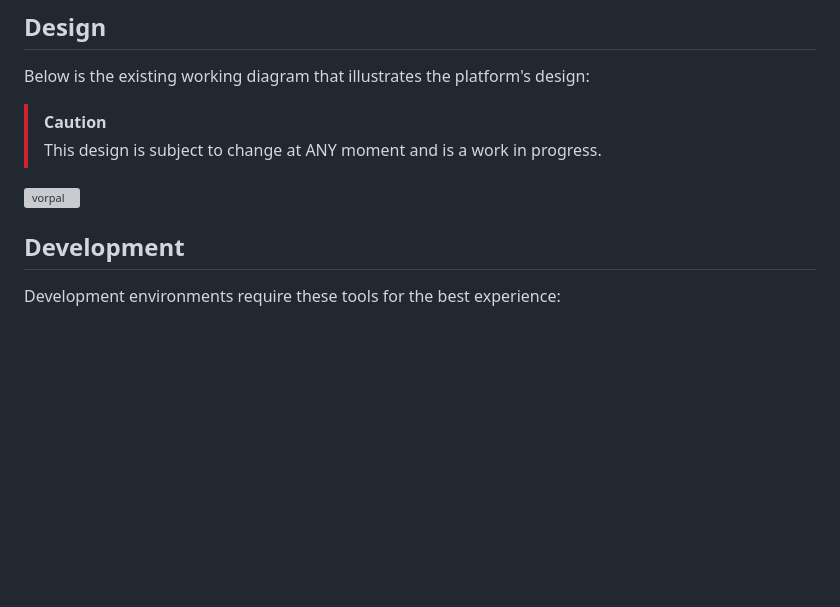
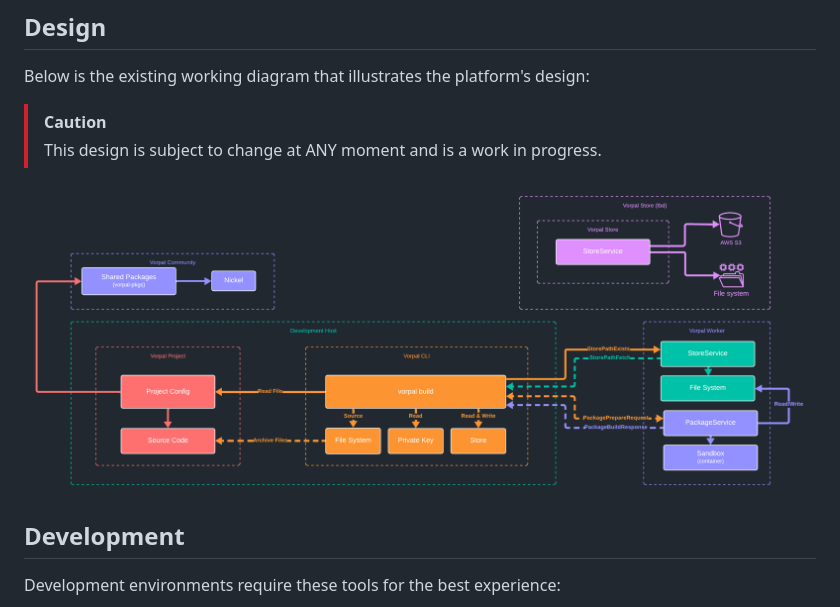
Before and after one commit to ALT-F4-LLC/vorpal, a Markdown page: README.md, the part around the change. GitHub-like rendering; pictures changed too: vorpal.png (added); blank space fills up the shorter version; grey boxes are pictures that could not be loaded.

Commit message:
feat: update design chart

```diff
--- a/README.md
+++ b/README.md
@@ -34,7 +34,7 @@ Below is the existing working diagram that illustrates the platform's design:
 > [!CAUTION]
 > This design is subject to change at ANY moment and is a work in progress.
 
-![vorpal](./vorpal.webp)
+![vorpal](./vorpal.png)
 
 ## Development
 
```
Also changed, not shown: 1 other file.
